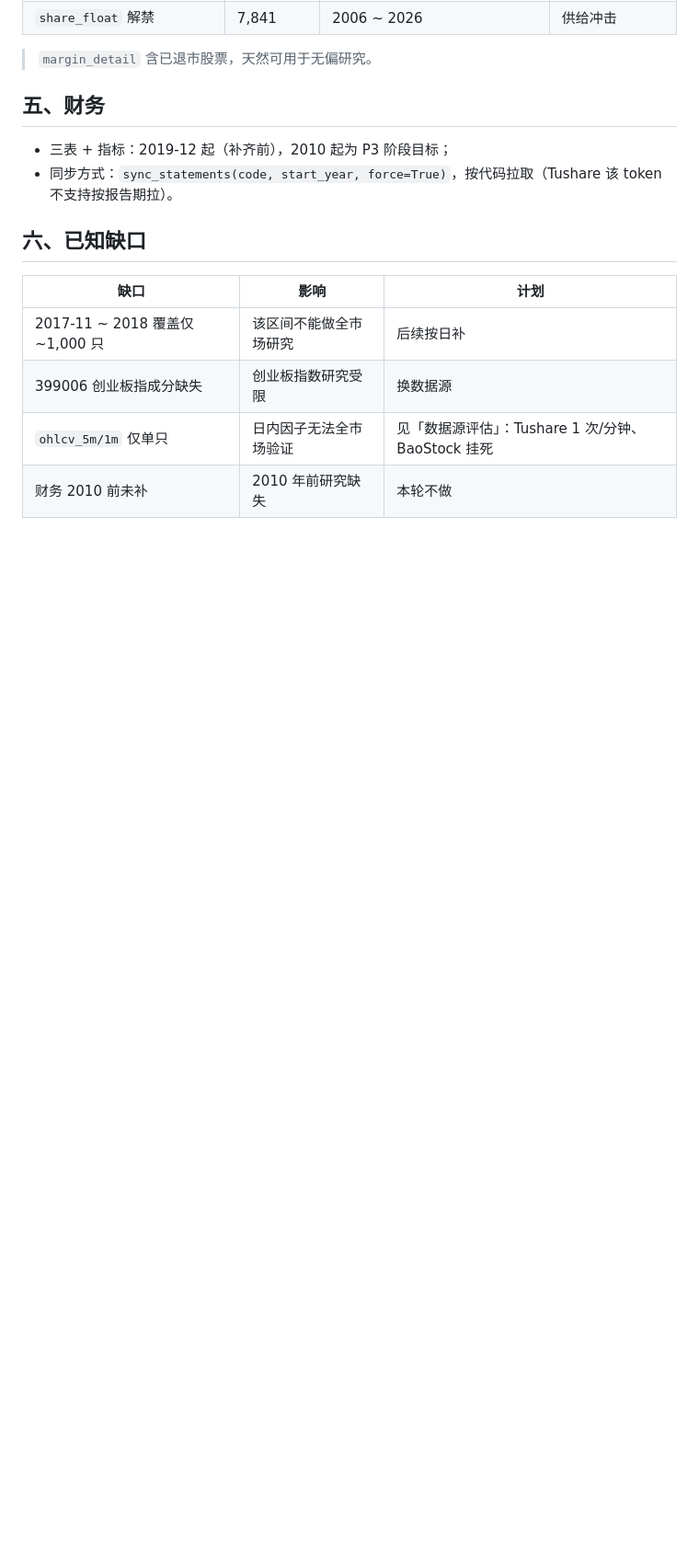
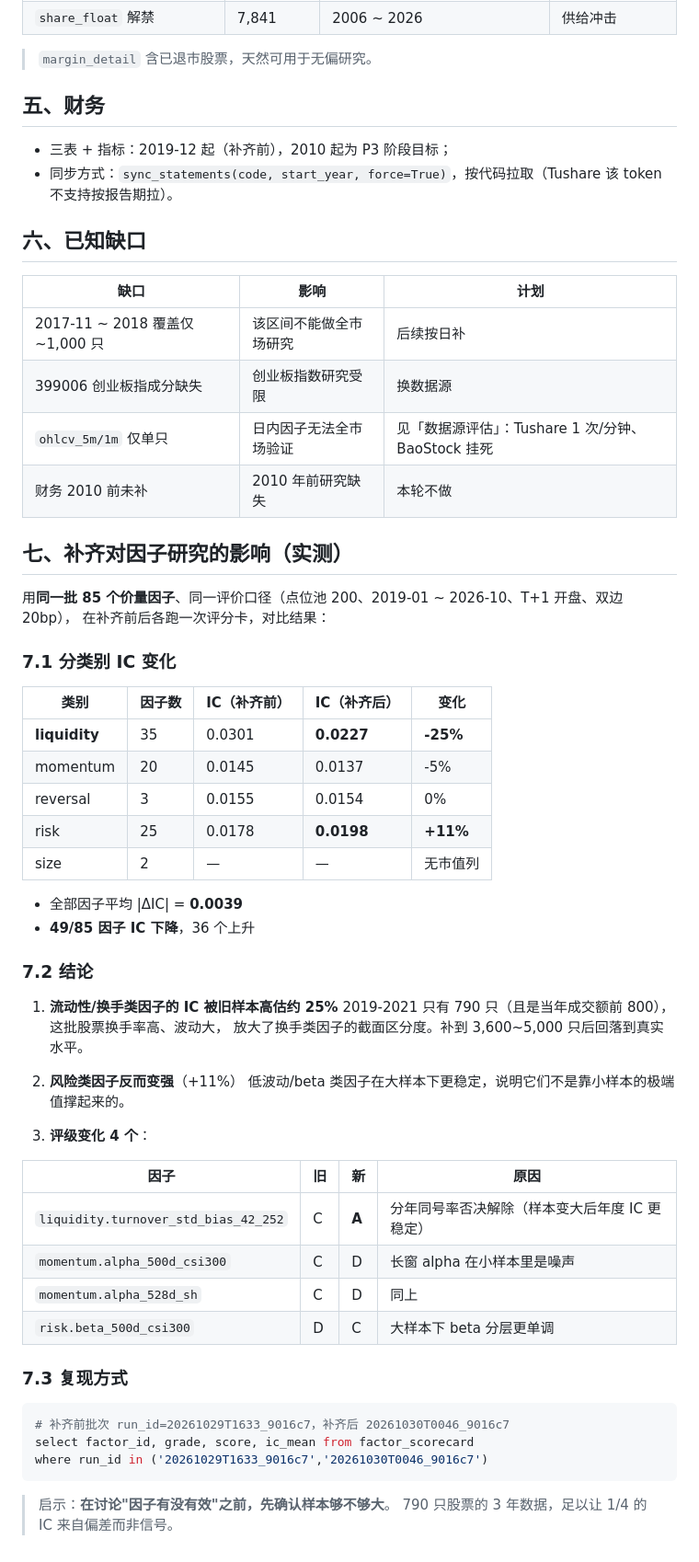
Before and after one commit to EpocheRan/FinBridge, a Markdown page: docs/data/coverage.md, the part around the change. Shown at 92% size. Rendered like a GitHub page; blank space fills up the shorter version.

Commit message:
docs(data): 补充「补齐对因子研究的影响」实测对比
同一批 85 个价量因子、同一口径，补齐前后各跑一次评分卡：

- liquidity 类 IC 0.0301 → 0.0227（-25%），旧样本高估了换手类因子
- risk 类 IC 0.0178 → 0.0198（+11%），大样本下更稳
- 49/85 因子 IC 下降，4 个评级变化
- liquidity.turnover_std_bias_42_252 由 C 升 A（分年同号率否决解除）

结论：790 只 × 3 年的小样本足以让 1/4 的 IC 来自偏差而非信号。

````diff
--- a/docs/data/coverage.md
+++ b/docs/data/coverage.md
@@ -70,3 +70,50 @@ Tushare 免费层只给近年退市清单，A 股 2000 年以来实际退市约
 | 399006 创业板指成分缺失 | 创业板指数研究受限 | 换数据源 |
 | `ohlcv_5m/1m` 仅单只 | 日内因子无法全市场验证 | 见「数据源评估」：Tushare 1 次/分钟、BaoStock 挂死 |
 | 财务 2010 前未补 | 2010 年前研究缺失 | 本轮不做 |
+
+## 七、补齐对因子研究的影响（实测）
+
+用**同一批 85 个价量因子**、同一评价口径（点位池 200、2019-01 ~ 2026-10、T+1 开盘、双边 20bp），
+在补齐前后各跑一次评分卡，对比结果：
+
+### 7.1 分类别 IC 变化
+
+| 类别 | 因子数 | IC（补齐前） | IC（补齐后） | 变化 |
+|---|---|---|---|---|
+| **liquidity** | 35 | 0.0301 | **0.0227** | **-25%** |
+| momentum | 20 | 0.0145 | 0.0137 | -5% |
+| reversal | 3 | 0.0155 | 0.0154 | 0% |
+| risk | 25 | 0.0178 | **0.0198** | **+11%** |
+| size | 2 | — | — | 无市值列 |
+
+- 全部因子平均 |ΔIC| = **0.0039**
+- **49/85 因子 IC 下降**，36 个上升
+
+### 7.2 结论
+
+1. **流动性/换手类因子的 IC 被旧样本高估约 25%**
+   2019-2021 只有 790 只（且是当年成交额前 800），这批股票换手率高、波动大，
+   放大了换手类因子的截面区分度。补到 3,600~5,000 只后回落到真实水平。
+
+2. **风险类因子反而变强**（+11%）
+   低波动/beta 类因子在大样本下更稳定，说明它们不是靠小样本的极端值撑起来的。
+
+3. **评级变化 4 个**：
+
+| 因子 | 旧 | 新 | 原因 |
+|---|---|---|---|
+| `liquidity.turnover_std_bias_42_252` | C | **A** | 分年同号率否决解除（样本变大后年度 IC 更稳定） |
+| `momentum.alpha_500d_csi300` | C | D | 长窗 alpha 在小样本里是噪声 |
+| `momentum.alpha_528d_sh` | C | D | 同上 |
+| `risk.beta_500d_csi300` | D | C | 大样本下 beta 分层更单调 |
+
+### 7.3 复现方式
+
+```bash
+# 补齐前批次 run_id=20261029T1633_9016c7，补齐后 20261030T0046_9016c7
+select factor_id, grade, score, ic_mean from factor_scorecard
+where run_id in ('20261029T1633_9016c7','20261030T0046_9016c7')
+```
+
+> 启示：**在讨论"因子有没有效"之前，先确认样本够不够大**。
+> 790 只股票的 3 年数据，足以让 1/4 的 IC 来自偏差而非信号。
````
